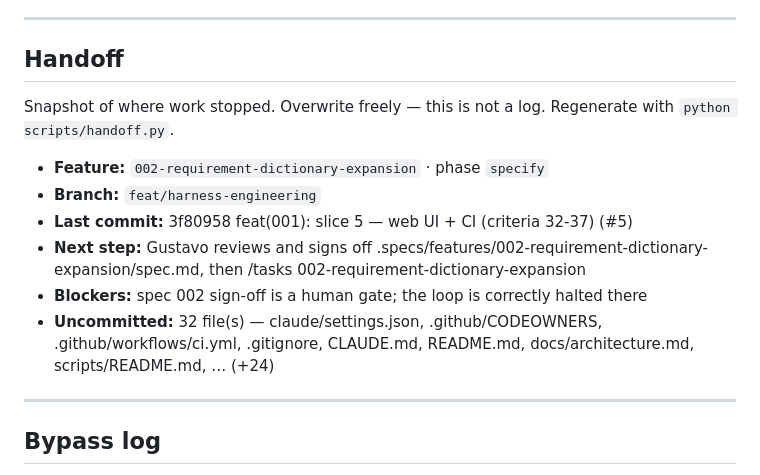
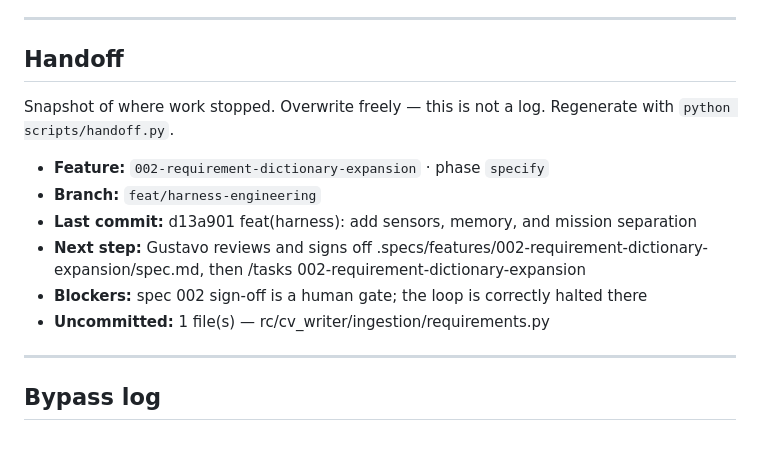
Before and after one commit to gustavoxpto/cv-writer, a Markdown page: .specs/STATE.md, the part around the change. GitHub-like rendering; blank space fills up the shorter version.

Commit message:
docs(harness): refresh the handoff snapshot
Co-Authored-By: Claude Opus 5 <noreply@anthropic.com>
Claude-Session: https://claude.ai/code/session_01FmPK6NLomTk4ehuyNupJua

```diff
--- a/.specs/STATE.md
+++ b/.specs/STATE.md
@@ -48,15 +48,16 @@ Lightweight decisions live here as `AD-NNN`. Anything hard to reverse gets a ful
 
 
 
+
 Snapshot of where work stopped. Overwrite freely — this is not a log.
 Regenerate with `python scripts/handoff.py`.
 
 - **Feature:** `002-requirement-dictionary-expansion` · phase `specify`
 - **Branch:** `feat/harness-engineering`
-- **Last commit:** 3f80958 feat(001): slice 5 — web UI + CI (criteria 32-37) (#5)
+- **Last commit:** d13a901 feat(harness): add sensors, memory, and mission separation
 - **Next step:** Gustavo reviews and signs off .specs/features/002-requirement-dictionary-expansion/spec.md, then /tasks 002-requirement-dictionary-expansion
 - **Blockers:** spec 002 sign-off is a human gate; the loop is correctly halted there
-- **Uncommitted:** 32 file(s) — claude/settings.json, .github/CODEOWNERS, .github/workflows/ci.yml, .gitignore, CLAUDE.md, README.md, docs/architecture.md, scripts/README.md, … (+24)
+- **Uncommitted:** 1 file(s) — rc/cv_writer/ingestion/requirements.py
 
 ---
 
```
